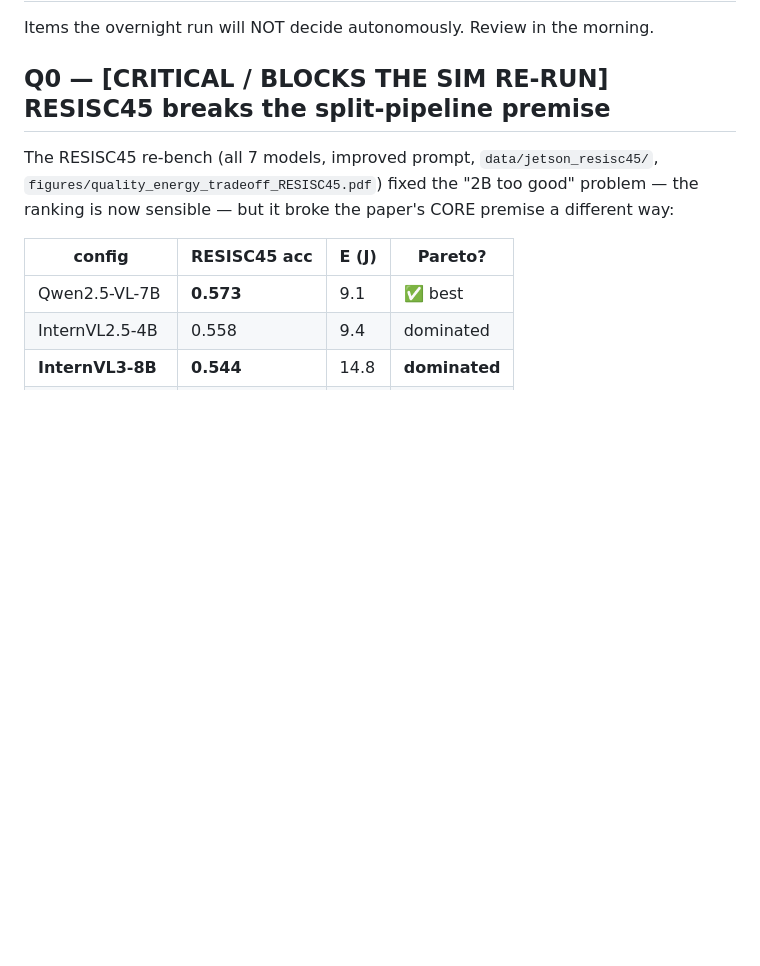
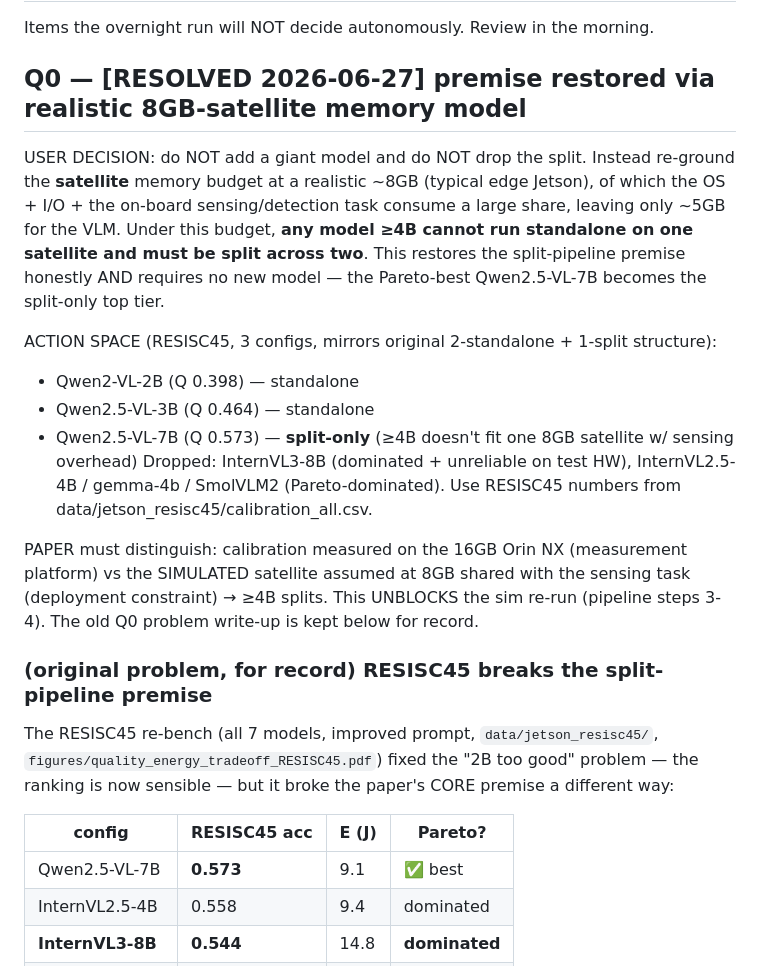
Before and after one commit to Junfei-Z/leo-vlm-lyapunov, a Markdown page: OPEN_QUESTIONS.md, the part around the change. Rendered like a GitHub page; blank space fills up the shorter version.

```diff
--- a/OPEN_QUESTIONS.md
+++ b/OPEN_QUESTIONS.md
@@ -2,7 +2,27 @@
 
 Items the overnight run will NOT decide autonomously. Review in the morning.
 
-## Q0 — [CRITICAL / BLOCKS THE SIM RE-RUN] RESISC45 breaks the split-pipeline premise
+## Q0 — [RESOLVED 2026-06-27] premise restored via realistic 8GB-satellite memory model
+
+USER DECISION: do NOT add a giant model and do NOT drop the split. Instead re-ground the
+**satellite** memory budget at a realistic ~8GB (typical edge Jetson), of which the OS + I/O +
+the on-board sensing/detection task consume a large share, leaving only ~5GB for the VLM. Under
+this budget, **any model ≥4B cannot run standalone on one satellite and must be split across two**.
+This restores the split-pipeline premise honestly AND requires no new model — the Pareto-best
+Qwen2.5-VL-7B becomes the split-only top tier.
+
+ACTION SPACE (RESISC45, 3 configs, mirrors original 2-standalone + 1-split structure):
+- Qwen2-VL-2B   (Q 0.398) — standalone
+- Qwen2.5-VL-3B (Q 0.464) — standalone
+- Qwen2.5-VL-7B (Q 0.573) — **split-only** (≥4B doesn't fit one 8GB satellite w/ sensing overhead)
+Dropped: InternVL3-8B (dominated + unreliable on test HW), InternVL2.5-4B / gemma-4b / SmolVLM2
+(Pareto-dominated). Use RESISC45 numbers from data/jetson_resisc45/calibration_all.csv.
+
+PAPER must distinguish: calibration measured on the 16GB Orin NX (measurement platform) vs the
+SIMULATED satellite assumed at 8GB shared with the sensing task (deployment constraint) → ≥4B splits.
+This UNBLOCKS the sim re-run (pipeline steps 3-4). The old Q0 problem write-up is kept below for record.
+
+### (original problem, for record) RESISC45 breaks the split-pipeline premise
 
 The RESISC45 re-bench (all 7 models, improved prompt, `data/jetson_resisc45/`,
 `figures/quality_energy_tradeoff_RESISC45.pdf`) fixed the "2B too good" problem — the ranking is
```
Also changed, not shown: NIGHT_RUN_LOG.md (+20 -0 lines).
